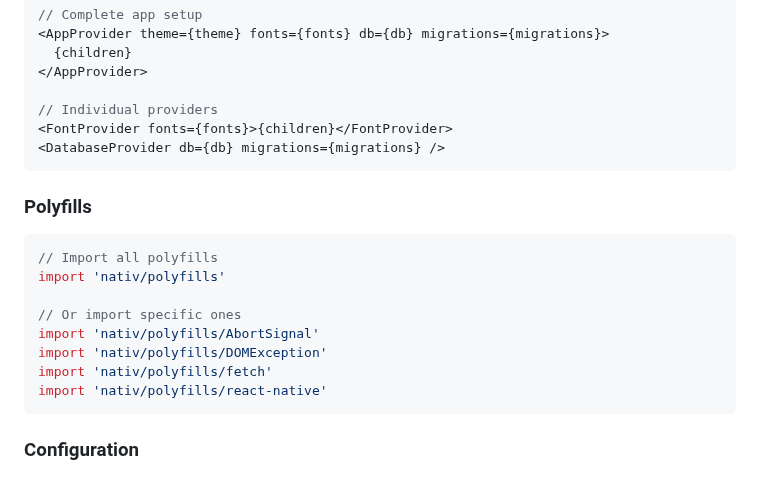
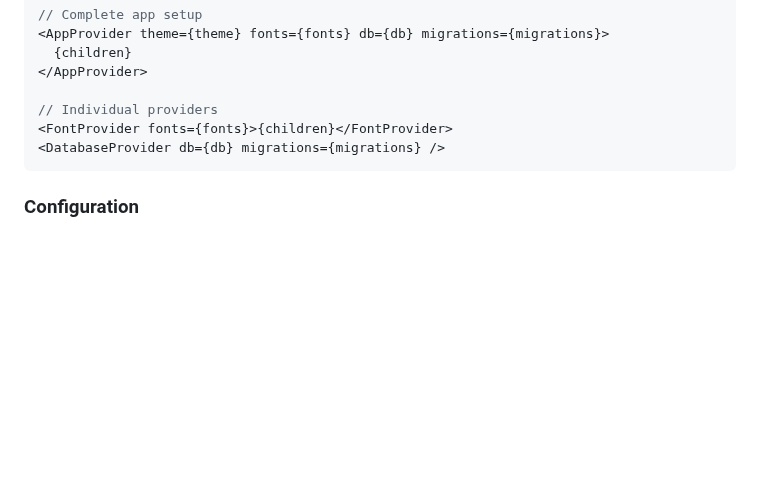
Before and after one commit to alloc/nativ, a Markdown page: README.md, the part around the change. Drawn GitHub-style; blank space fills up the shorter version.

Commit message:
chore(docs): direct polyfill imports are not a thing

````diff
--- a/README.md
+++ b/README.md
@@ -178,19 +178,6 @@ import { AppProvider, FontProvider, DatabaseProvider } from 'nativ/providers'
 <DatabaseProvider db={db} migrations={migrations} />
 ```
 
-### Polyfills
-
-```typescript
-// Import all polyfills
-import 'nativ/polyfills'
-
-// Or import specific ones
-import 'nativ/polyfills/AbortSignal'
-import 'nativ/polyfills/DOMException'
-import 'nativ/polyfills/fetch'
-import 'nativ/polyfills/react-native'
-```
-
 ### Configuration
 
 #### Metro Config
````
